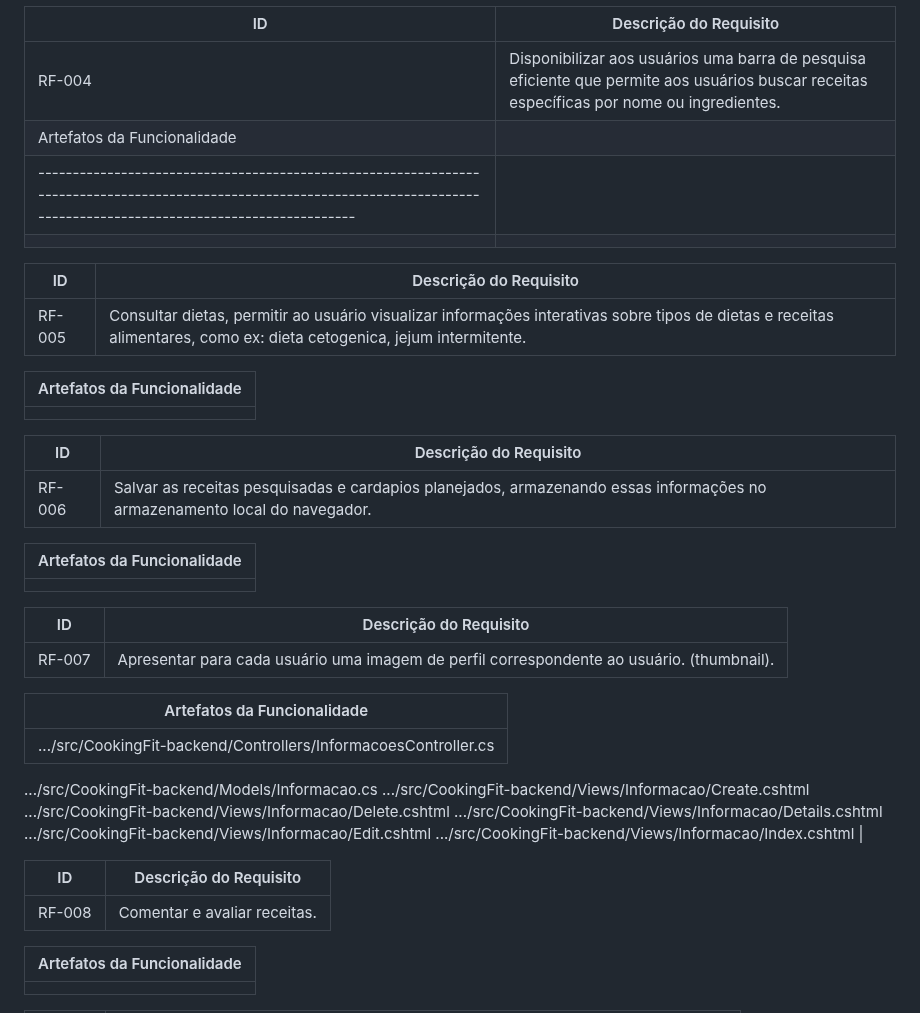
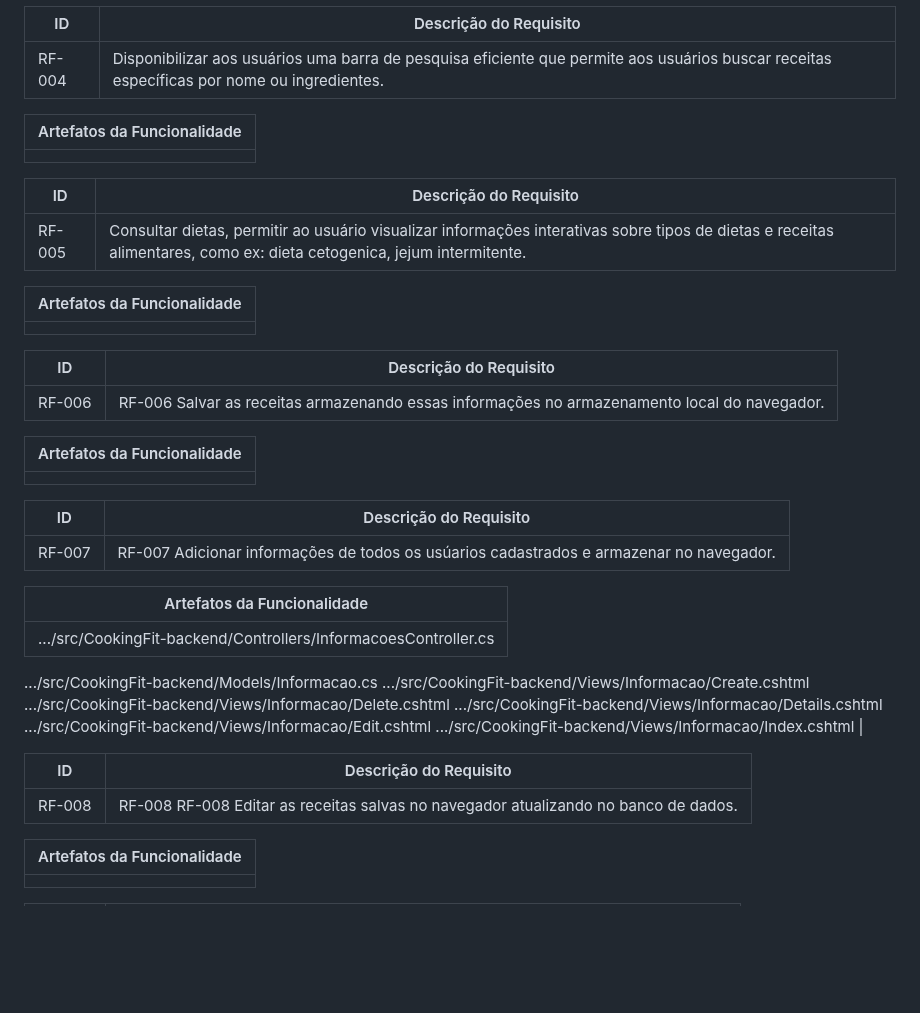
Before and after one commit to ICEI-PUC-Minas-PMV-ADS/pmv-ads-2024-1-e2-proj-int-t7-grupo_cooking_fitt, a Markdown page: docs/07-Programação de Funcionalidades.md, the part around the change. Rendered like a GitHub page; blank space fills up the shorter version.

```diff
--- a/docs/07-Programação de Funcionalidades.md
+++ b/docs/07-Programação de Funcionalidades.md
@@ -40,6 +40,7 @@ Quadro 8 - Programação das Funcionalidades
 |ID     | Descrição do Requisito                                                                                                                                               |
 |-------|----------------------------------------------------------------------------------------------------------------------------------------------------------------------|
 |RF-004| Disponibilizar aos usuários uma barra de pesquisa eficiente que permite aos usuários buscar receitas específicas por nome ou ingredientes.                            |
+
 | Artefatos da Funcionalidade                                                                                                                                                  |
 |------------------------------------------------------------------------------------------------------------------------------------------------------------------------------|
 |                                                                                                                                                                              |
@@ -56,7 +57,7 @@ Quadro 8 - Programação das Funcionalidades
 
 |ID     | Descrição do Requisito                                                                                                                                               |
 |-------|----------------------------------------------------------------------------------------------------------------------------------------------------------------------|
-|RF-006| Salvar as receitas pesquisadas e cardapios planejados, armazenando essas informações no armazenamento local do navegador.                                             |
+|RF-006| RF-006 Salvar as receitas armazenando essas informações no armazenamento local do navegador.                               |
 
 | Artefatos da Funcionalidade                                                                                                                                                  |
 |------------------------------------------------------------------------------------------------------------------------------------------------------------------------------|
@@ -65,7 +66,7 @@ Quadro 8 - Programação das Funcionalidades
 
 |ID     | Descrição do Requisito                                                                                                                                               |
 |-------|----------------------------------------------------------------------------------------------------------------------------------------------------------------------|
-|RF-007| Apresentar para cada usuário uma imagem de perfil correspondente ao usuário.  (thumbnail).                                                                            |
+|RF-007| RF-007 Adicionar informações de todos os usúarios cadastrados e armazenar no navegador.                                                                 |
 
 | Artefatos da Funcionalidade                                                                                                                                                  |
 |------------------------------------------------------------------------------------------------------------------------------------------------------------------------------|
@@ -80,7 +81,7 @@ Quadro 8 - Programação das Funcionalidades
 
 |ID     | Descrição do Requisito                                                                                                                                               |
 |-------|----------------------------------------------------------------------------------------------------------------------------------------------------------------------|
-|RF-008| Comentar e avaliar receitas.                                                                                                                                          |
+|RF-008| RF-008 RF-008 Editar as receitas salvas no navegador atualizando no banco de dados.                                                                                                                            |
 
 | Artefatos da Funcionalidade                                                                                                                                                  |
 |------------------------------------------------------------------------------------------------------------------------------------------------------------------------------|
```
